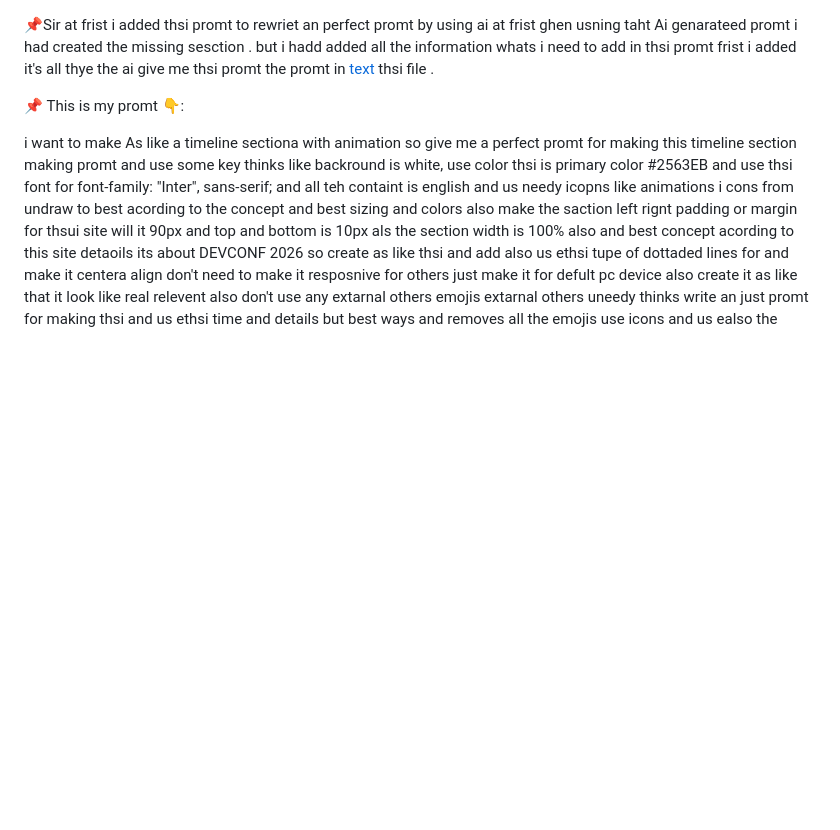
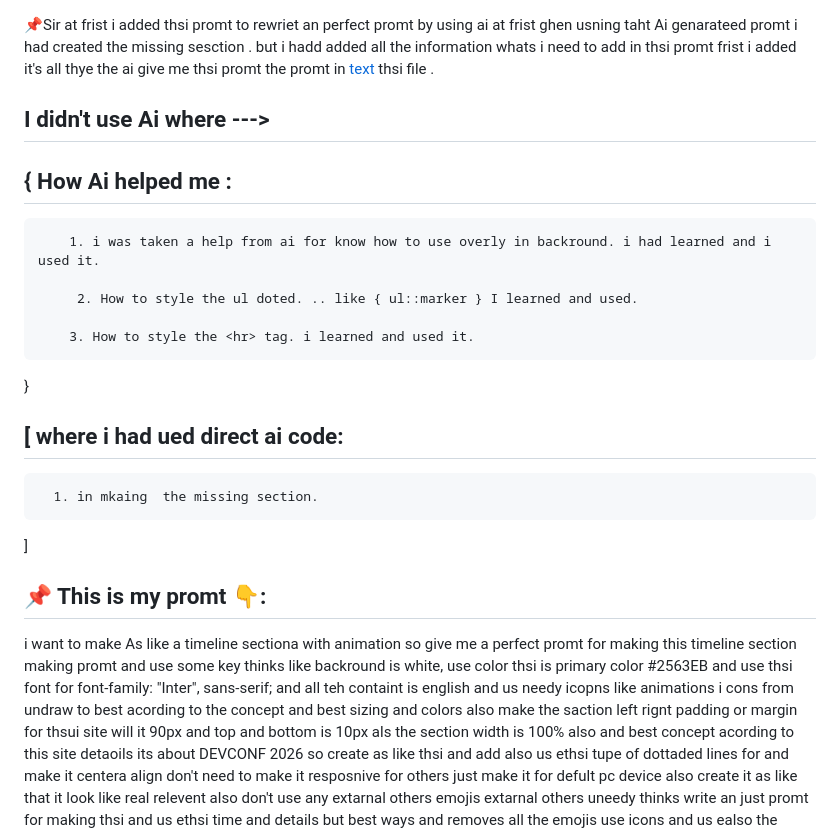
Before and after one commit to Rumi-Parvez/Assignment-of-PH-01-From-RumiParvez, a Markdown page: myPromt.md, the part around the change. Drawn GitHub-style; blank space fills up the shorter version.

Commit message:
final output 0.3

```diff
--- a/myPromt.md
+++ b/myPromt.md
@@ -1,11 +1,27 @@
 📌Sir at frist i added thsi promt to rewriet an perfect promt by using ai at frist ghen usning taht Ai genarateed promt i had created the missing sesction . but i hadd added all the information whats i need to add in thsi promt frist i added it's all thye the ai give me thsi promt the promt in [text](aigenratedpromt.md) thsi file .
+
+
+ ## I didn't use Ai where --->
+
+## {    How Ai helped me :
+
+        1. i was taken a help from ai for know how to use overly in backround. i had learned and i used it.
+
+         2. How to style the ul doted. .. like { ul::marker } I learned and used.
+
+        3. How to style the <hr> tag. i learned and used it.
+}
 
 
 
 
+ ## [ where i had ued direct ai code:
+      1. in mkaing  the missing section.
+]
 
 
-📌 This is my promt 👇:
+
+## 📌 This is my promt 👇:
 
 
 
```
